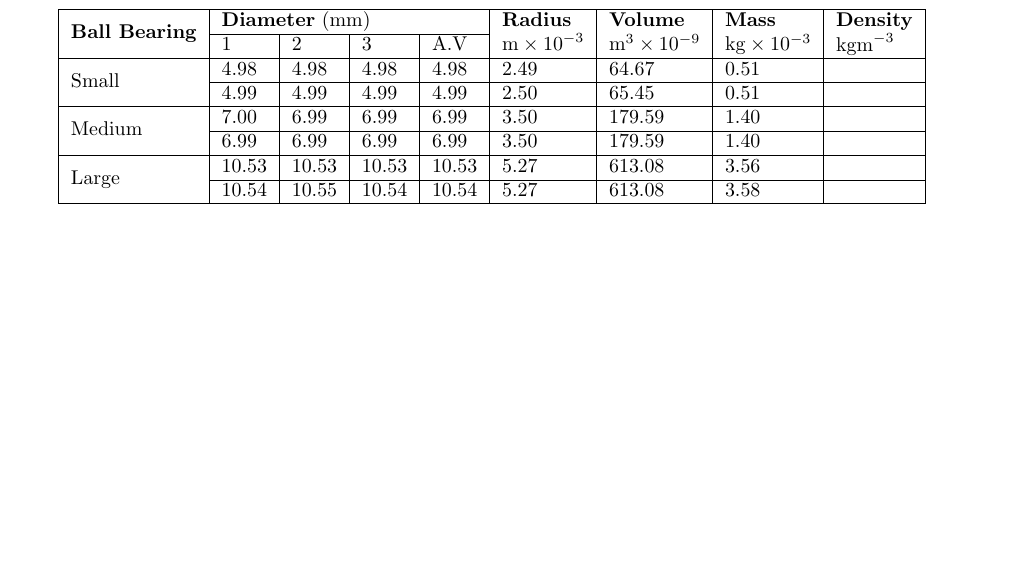
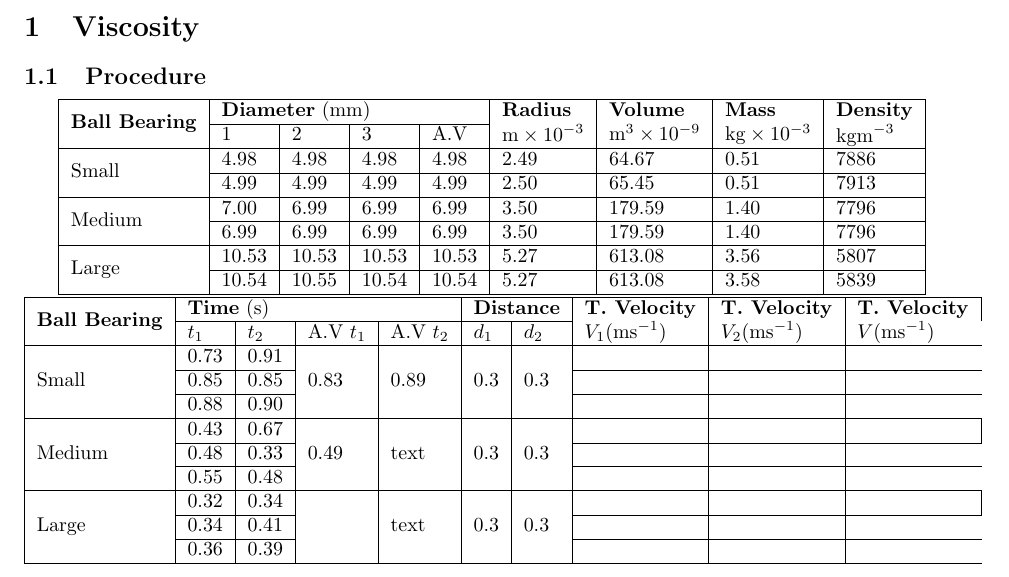
Before and after one commit to Ella-0/maths-notes, a LaTeX document (prac.tex): part of the page, cut at the place of the change, the shorter picture padded with empty space. Compiled offline with pdfLaTeX.

Commit message:
results table

```diff
--- a/prac.tex
+++ b/prac.tex
@@ -29,6 +29,12 @@
 
 \begin{document}
 
+\section{Viscosity}
+
+\subsection{Procedure}
+
+
+
 \begin{center}
 
 \begin{tabular}{|l|l|l|l|l|l|l|l|l|}
@@ -44,12 +50,43 @@
 							$\si{kgm^{-3}}$\end{tabular}}
 							\\ \cline{2-5}
                         & 1       & 2       & 3       & A.V & & & & \\ \hline
-\multirow{2}{*}{Small}  & $4.98$  & $4.98$  & $4.98$  & $4.98$    & $2.49$ & $64.67$  & 0.51 & \\ \cline{2-9}
-                        & $4.99$  & $4.99$  & $4.99$  & $4.99$    & $2.50$ & $65.45$  & 0.51 & \\ \hline
-\multirow{2}{*}{Medium} & $7.00$  & $6.99$  & $6.99$  & $6.99$    & $3.50$ & $179.59$ & 1.40 & \\ \cline{2-9}
-                        & $6.99$  & $6.99$  & $6.99$  & $6.99$    & $3.50$ & $179.59$ & 1.40 & \\ \hline
-\multirow{2}{*}{Large}  & $10.53$ & $10.53$ & $10.53$ & $10.53$   & $5.27$ & $613.08$ & 3.56 & \\ \cline{2-9}
-                        & $10.54$ & $10.55$ & $10.54$ & $10.54$   & $5.27$ & $613.08$ & 3.58 & \\ \hline
+\multirow{2}{*}{Small}  & $4.98$  & $4.98$  & $4.98$  & $4.98$    & $2.49$ & $64.67$  & 0.51 & 7886 \\ \cline{2-9}
+                        & $4.99$  & $4.99$  & $4.99$  & $4.99$    & $2.50$ & $65.45$  & 0.51 & 7913 \\ \hline
+\multirow{2}{*}{Medium} & $7.00$  & $6.99$  & $6.99$  & $6.99$    & $3.50$ & $179.59$ & 1.40 & 7796 \\ \cline{2-9}
+                        & $6.99$  & $6.99$  & $6.99$  & $6.99$    & $3.50$ & $179.59$ & 1.40 & 7796 \\ \hline
+\multirow{2}{*}{Large}  & $10.53$ & $10.53$ & $10.53$ & $10.53$   & $5.27$ & $613.08$ & 3.56 & 5807 \\ \cline{2-9}
+                        & $10.54$ & $10.55$ & $10.54$ & $10.54$   & $5.27$ & $613.08$ & 3.58 & 5839\\ \hline
+\end{tabular}
+
+\begin{tabular}{|l|l|l|l|l|l|l|l|l|l|}
+\hline
+\multirow{2}{*}{\textbf{Ball Bearing}} & \multicolumn{4}{l|}{\textbf{Time} (\si{s})} &
+						\multicolumn{2}{l|}{\textbf{Distance}} &
+						\multirow{2}{*}{\begin{tabular}[c]{@{}l@{}}\textbf{T. Velocity} \\
+							$V_1 (\si{ms^{-1}})$\end{tabular}} &
+						\multirow{2}{*}{\begin{tabular}[c]{@{}l@{}}\textbf{T. Velocity} \\
+						    $V_2 (\si{ms^{-1}})$\end{tabular}} &
+						\multirow{2}{*}{\begin{tabular}[c]{@{}l@{}}\textbf{T. Velocity} \\
+						    $V (\si{ms^{-1}})$\end{tabular}}
+							\\ \cline{2-7}
+                        & $t_1$   & $t_2$   & A.V $t_1$             & A.V $t_2$ & $d_1$ & $d_2$ & & \\ \hline
+\multirow{3}{*}{Small}  & 0.73 & 0.91 &
+							\multirow{3}{*}{0.83} & \multirow{3}{*}{0.89} &
+							\multirow{3}{*}{0.3} & \multirow{3}{*}{0.3} & & \\ \cline{2-3} \cline{8-10}
+                        & 0.85 & 0.85 & & & & & & \\ \cline{2-3} \cline{8-10}
+                        & 0.88 & 0.90 & & & & & & \\ \hline
+\multirow{3}{*}{Medium} & 0.43 & 0.67 &
+							\multirow{3}{*}{0.49} & \multirow{3}{*}{text} &
+							\multirow{3}{*}{0.3} & \multirow{3}{*}{0.3} &
+						    & & \\ \cline{2-3} \cline{8-10}
+                        & 0.48 & 0.33 & & & & & & \\ \cline{2-3} \cline{8-10}
+                        & 0.55 & 0.48 & & & & & & \\ \hline
+\multirow{3}{*}{Large}  & 0.32 & 0.34 &
+							\multirow{3}{*}{} & \multirow{3}{*}{text} &
+							\multirow{3}{*}{0.3} & \multirow{3}{*}{0.3} &
+						    & & \\ \cline{2-3} \cline{8-10}
+                        & 0.34 & 0.41 & & & & & & \\ \cline{2-3} \cline{8-10}
+                        & 0.36 & 0.39 & & & & & & \\ \hline
 \end{tabular}
 
 \end{center}
```
